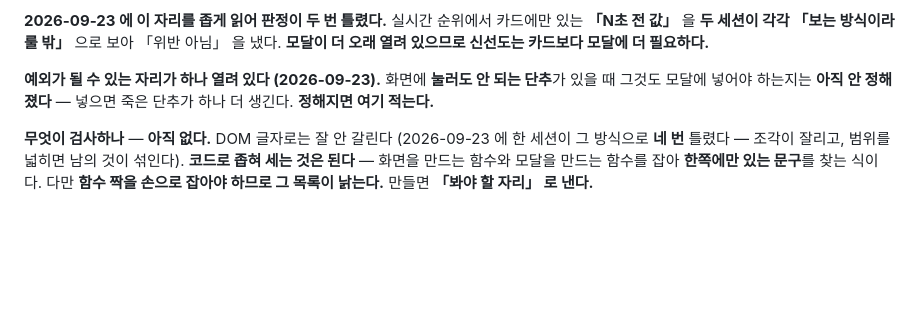
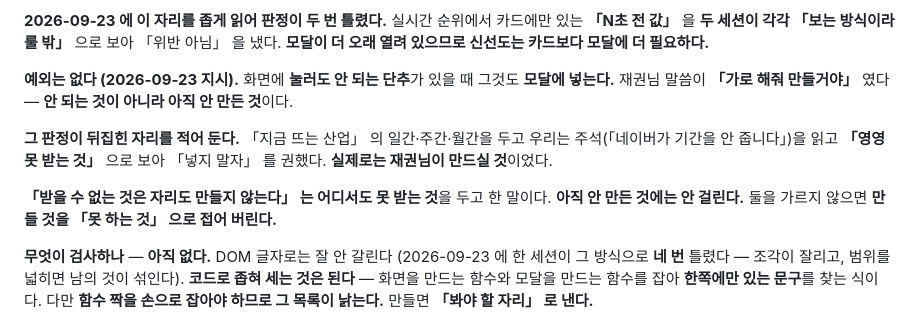
Before and after one commit to wornjs2003/kjcstudio, a Markdown page: holdings/CLAUDE.md, the part around the change. Rendered like a GitHub page; blank space fills up the shorter version.

Commit message:
모달에 예외는 없다 — 눌러도 안 되는 단추도 넣는다
재권님 지시다 — 「가로 해줘 만들거야」.

「아직 안 정해졌다」 로 비워 둔 자리를 채운다. 지금 뜨는 산업의
일간·주간·월간처럼 눌러도 안 되는 단추도 모달에 넣는다.

■ 판정이 왜 뒤집혔나

우리는 주석(「네이버가 기간을 안 줍니다」)을 읽고 「영영 못 받는 것」 으로
보아 「넣지 말자」 를 권했다. 실제로는 재권님이 만드실 것이었다.

  받을 수 없는 것은 자리도 만들지 않는다   ← 어디서도 못 받는 것
  아직 안 만든 것                          ← 여기 안 걸린다

둘을 안 가르면 만들 것을 「못 하는 것」 으로 접어 버린다.

홈페이지_정리 가 자기 근거가 통째로 틀렸다고 밝혔다. 누구 잘못이 아니라
주석만 보면 이렇게 된다는 기록으로 남긴다.

Co-Authored-By: Claude Opus 5 (1M context) <noreply@anthropic.com>
Claude-Session: https://claude.ai/code/session_01Kr8ugVHq3Cgi92CBaVgCm2

```diff
--- a/holdings/CLAUDE.md
+++ b/holdings/CLAUDE.md
@@ -341,9 +341,17 @@ JS
 보아 「위반 아님」 을 냈다. **모달이 더 오래 열려 있으므로 신선도는 카드보다
 모달에 더 필요하다.**
 
-**예외가 될 수 있는 자리가 하나 열려 있다 (2026-09-23).** 화면에 **눌러도 안 되는
-단추**가 있을 때 그것도 모달에 넣어야 하는지는 **아직 안 정해졌다** — 넣으면
-죽은 단추가 하나 더 생긴다. **정해지면 여기 적는다.**
+**예외는 없다 (2026-09-23 지시).** 화면에 **눌러도 안 되는 단추**가 있을 때
+그것도 **모달에 넣는다.** 재권님 말씀이 **「가로 해줘 만들거야」** 였다 —
+**안 되는 것이 아니라 아직 안 만든 것**이다.
+
+**그 판정이 뒤집힌 자리를 적어 둔다.** 「지금 뜨는 산업」 의 일간·주간·월간을
+두고 우리는 주석(「네이버가 기간을 안 줍니다」)을 읽고 **「영영 못 받는 것」**
+으로 보아 「넣지 말자」 를 권했다. **실제로는 재권님이 만드실 것**이었다.
+
+**「받을 수 없는 것은 자리도 만들지 않는다」 는 어디서도 못 받는 것**을 두고 한
+말이다. **아직 안 만든 것에는 안 걸린다.** 둘을 가르지 않으면 **만들 것을
+「못 하는 것」 으로 접어 버린다.**
 
 **무엇이 검사하나** — **아직 없다.** DOM 글자로는 잘 안 갈린다 (2026-09-23 에
 한 세션이 그 방식으로 **네 번** 틀렸다 — 조각이 잘리고, 범위를 넓히면 남의 것이
```
